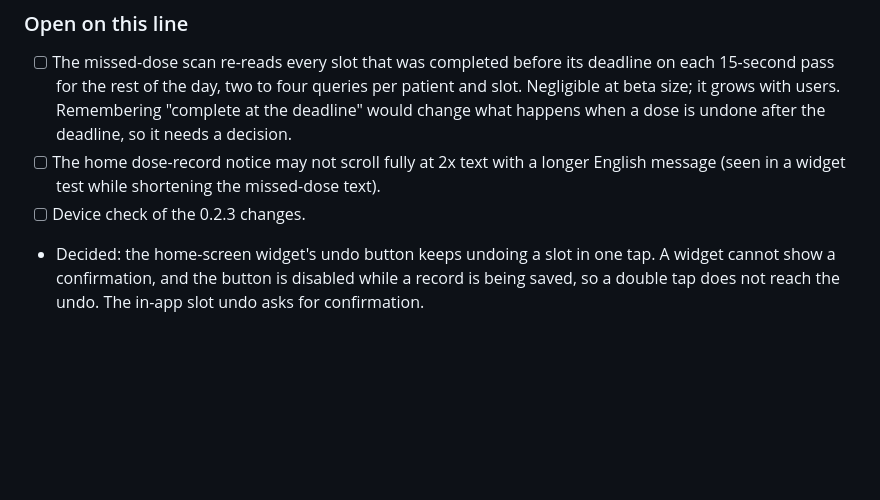
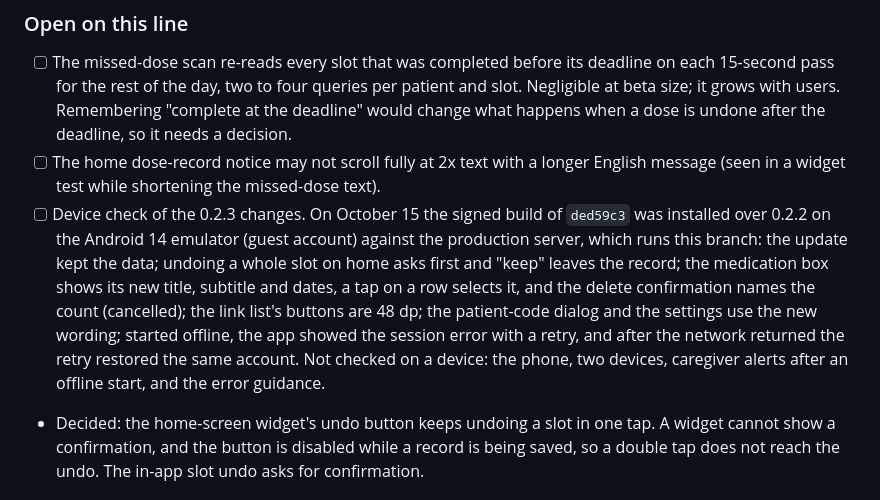
Before and after one commit to 1window2/MedBuddy, a Markdown page: docs/TODO.md, the part around the change. Drawn GitHub-style; blank space fills up the shorter version.

Commit message:
docs: record the emulator check of the signed 0.2.3 build

```diff
--- a/docs/TODO.md
+++ b/docs/TODO.md
@@ -19,7 +19,17 @@ released under that version instead. Changes are listed in the
 - [ ] The home dose-record notice may not scroll fully at 2x text with a longer
       English message (seen in a widget test while shortening the missed-dose
       text).
-- [ ] Device check of the 0.2.3 changes.
+- [ ] Device check of the 0.2.3 changes. On October 15 the signed build of
+      `ded59c3` was installed over 0.2.2 on the Android 14 emulator (guest
+      account) against the production server, which runs this branch: the
+      update kept the data; undoing a whole slot on home asks first and "keep"
+      leaves the record; the medication box shows its new title, subtitle and
+      dates, a tap on a row selects it, and the delete confirmation names the
+      count (cancelled); the link list's buttons are 48 dp; the patient-code
+      dialog and the settings use the new wording; started offline, the app
+      showed the session error with a retry, and after the network returned the
+      retry restored the same account. Not checked on a device: the phone, two
+      devices, caregiver alerts after an offline start, and the error guidance.
 - Decided: the home-screen widget's undo button keeps undoing a slot in one
   tap. A widget cannot show a confirmation, and the button is disabled while a
   record is being saved, so a double tap does not reach the undo. The in-app
```
